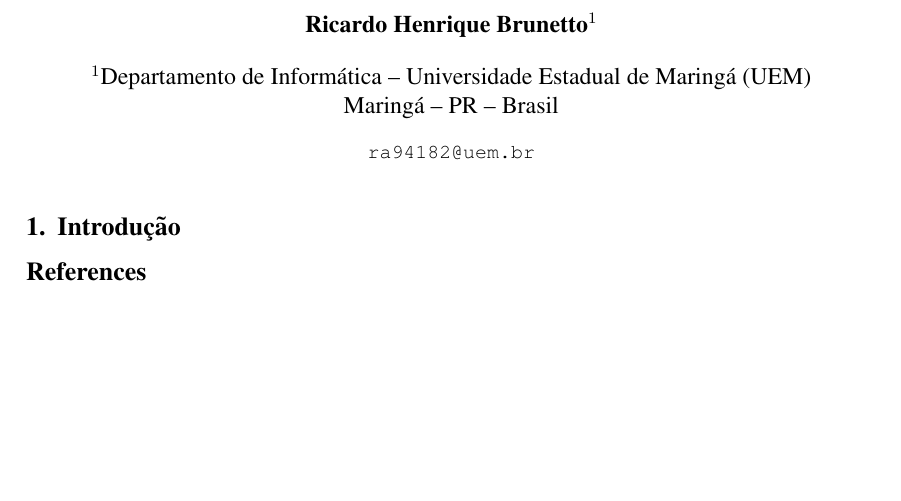
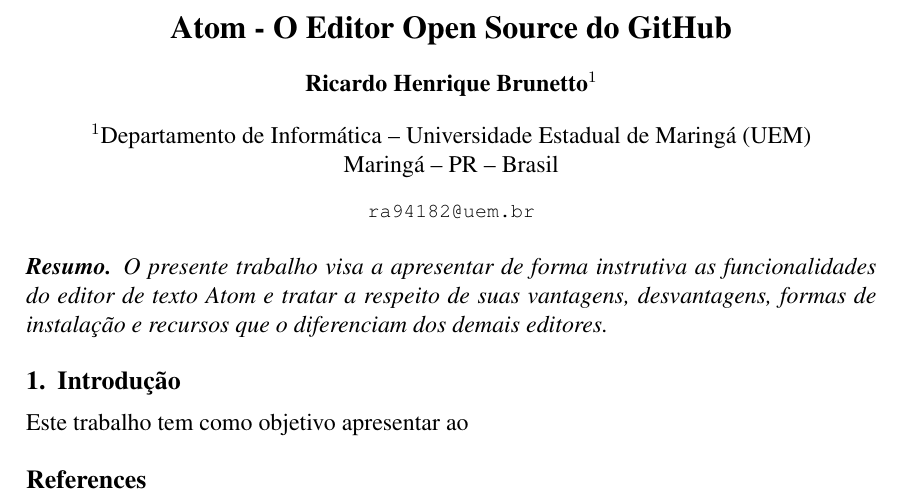
Before and after one commit to rhbrunetto/Servidor-SO, a LaTeX document (Artigos/Software Livre/main.tex): part of the page, cut at the place of the change, the shorter picture padded with empty space. Compiled offline with pdfLaTeX.

Commit message:
Estrutural

```diff
--- a/Artigos/Software Livre/main.tex
+++ b/Artigos/Software Livre/main.tex
@@ -3,7 +3,7 @@
 
 \sloppy
 
-\title{}
+\title{Atom - O Editor Open Source do GitHub}
 
 \author{Ricardo Henrique Brunetto\inst{1}}
 
@@ -17,9 +17,10 @@
 
 	\maketitle
 
-	{\resumo{}}
+	{\resumo{O presente trabalho visa a apresentar de forma instrutiva as funcionalidades do editor de texto Atom e tratar a respeito de suas vantagens, desvantagens, formas de instalação e recursos que o diferenciam dos demais editores.}}
 
   \section{Introdução}
+	Este trabalho tem como objetivo apresentar ao
 
 	\bibliographystyle{sbc}
 	\bibliography{references}
```
Also changed, not shown: Artigos/Memoria/README.md (added).
